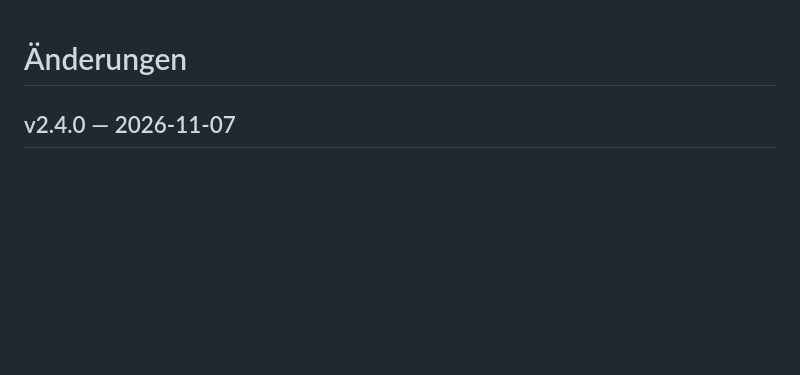
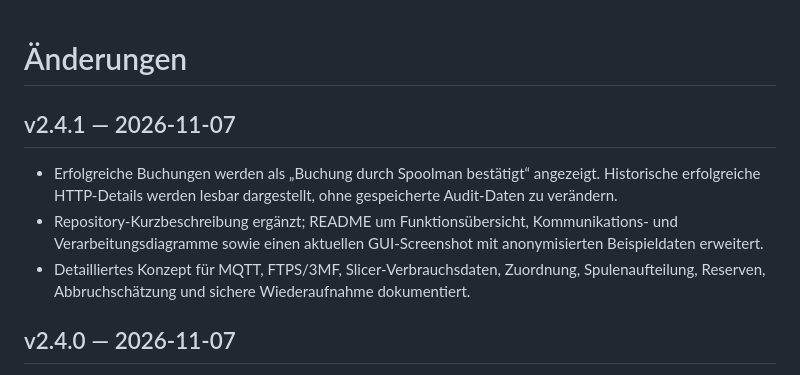
Before and after one commit to andreas-fe/bambu-spoolman-plus, a Markdown page: CHANGELOG.md, the part around the change. Rendered like a GitHub page; blank space fills up the shorter version.

```diff
--- a/CHANGELOG.md
+++ b/CHANGELOG.md
@@ -1,4 +1,10 @@
 # Änderungen
+
+## v2.4.1 — 2026-11-07
+
+- Erfolgreiche Buchungen werden als „Buchung durch Spoolman bestätigt“ angezeigt. Historische erfolgreiche HTTP-Details werden lesbar dargestellt, ohne gespeicherte Audit-Daten zu verändern.
+- Repository-Kurzbeschreibung ergänzt; README um Funktionsübersicht, Kommunikations- und Verarbeitungsdiagramme sowie einen aktuellen GUI-Screenshot mit anonymisierten Beispieldaten erweitert.
+- Detailliertes Konzept für MQTT, FTPS/3MF, Slicer-Verbrauchsdaten, Zuordnung, Spulenaufteilung, Reserven, Abbruchschätzung und sichere Wiederaufnahme dokumentiert.
 
 ## v2.4.0 — 2026-11-07
 
```
Also changed, not shown: README.md (+62 -0 lines), docs/architecture.md (added, +155 -0 lines), docs/assets/gui-v2.4.1.jpg (added), screenshot.png (deleted), 2 other files.
